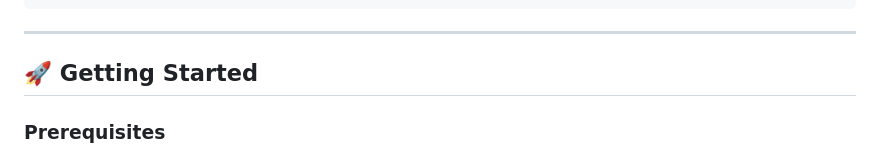
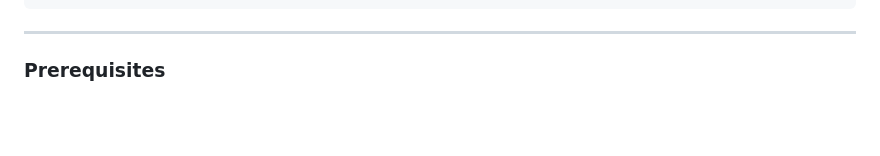
Before and after one commit to franciegalapate/muzic-app, a Markdown page: README.md, the part around one of its changes. Drawn GitHub-style; blank space fills up the shorter version.

````diff
--- a/README.md
+++ b/README.md
@@ -73,8 +73,6 @@ muzic/
 ```
 
 ---
-
-## 🚀 Getting Started
 
 ### Prerequisites
 
````
Also changed, not shown: other parts of README.md (+5 -5 lines).
